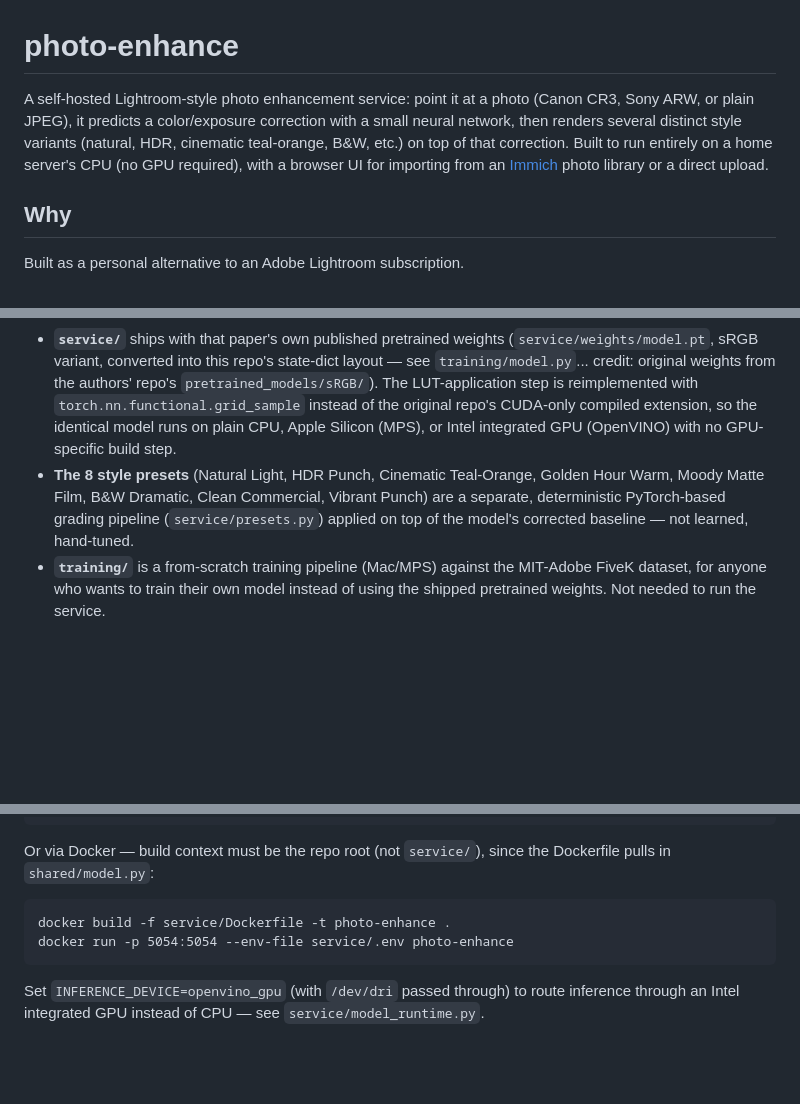
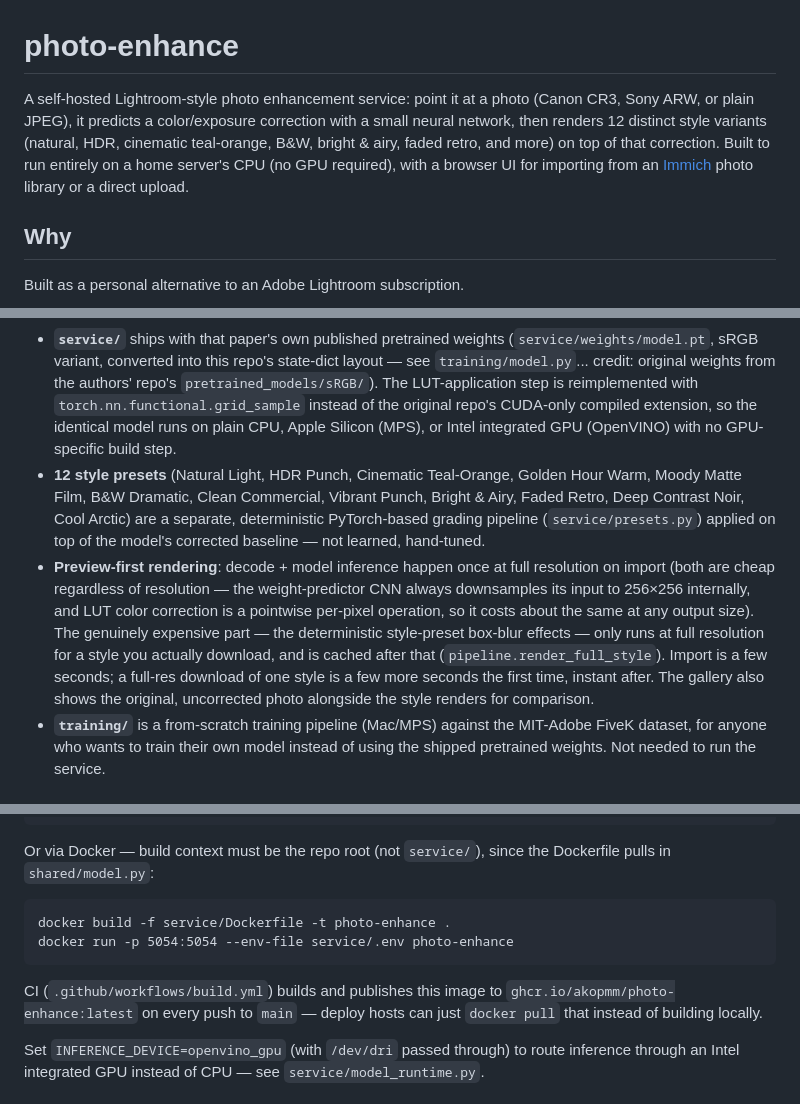
Before and after one commit to Akopmm/photo-enhance, a Markdown page: README.md, 3 parts joined by grey strips. Rendered like a GitHub page; blank space fills up the shorter version.

Commit message:
Update README: preview-first design, 12 presets, ghcr.io image

````diff
--- a/README.md
+++ b/README.md
@@ -1,6 +1,6 @@
 # photo-enhance
 
-A self-hosted Lightroom-style photo enhancement service: point it at a photo (Canon CR3, Sony ARW, or plain JPEG), it predicts a color/exposure correction with a small neural network, then renders several distinct style variants (natural, HDR, cinematic teal-orange, B&W, etc.) on top of that correction. Built to run entirely on a home server's CPU (no GPU required), with a browser UI for importing from an [Immich](https://immich.app) photo library or a direct upload.
+A self-hosted Lightroom-style photo enhancement service: point it at a photo (Canon CR3, Sony ARW, or plain JPEG), it predicts a color/exposure correction with a small neural network, then renders 12 distinct style variants (natural, HDR, cinematic teal-orange, B&W, bright & airy, faded retro, and more) on top of that correction. Built to run entirely on a home server's CPU (no GPU required), with a browser UI for importing from an [Immich](https://immich.app) photo library or a direct upload.
 
 ## Why
 
@@ -10,7 +10,8 @@ Built as a personal alternative to an Adobe Lightroom subscription.
 
 - **The model** is a small CNN (~600K parameters) based on the architecture from [*Learning Image-Adaptive 3D Lookup Tables for High Performance Photo Enhancement in Real-time*](https://github.com/HuiZeng/Image-Adaptive-3DLUT) (Zeng et al., Apache-2.0). It looks at a downsampled version of the photo and predicts how to blend a handful of learned 3D color lookup tables into one image-specific correction.
 - **`service/`** ships with that paper's own published pretrained weights (`service/weights/model.pt`, sRGB variant, converted into this repo's state-dict layout — see `training/model.py`... credit: original weights from the authors' repo's `pretrained_models/sRGB/`). The LUT-application step is reimplemented with `torch.nn.functional.grid_sample` instead of the original repo's CUDA-only compiled extension, so the identical model runs on plain CPU, Apple Silicon (MPS), or Intel integrated GPU (OpenVINO) with no GPU-specific build step.
-- **The 8 style presets** (Natural Light, HDR Punch, Cinematic Teal-Orange, Golden Hour Warm, Moody Matte Film, B&W Dramatic, Clean Commercial, Vibrant Punch) are a separate, deterministic PyTorch-based grading pipeline (`service/presets.py`) applied on top of the model's corrected baseline — not learned, hand-tuned.
+- **12 style presets** (Natural Light, HDR Punch, Cinematic Teal-Orange, Golden Hour Warm, Moody Matte Film, B&W Dramatic, Clean Commercial, Vibrant Punch, Bright & Airy, Faded Retro, Deep Contrast Noir, Cool Arctic) are a separate, deterministic PyTorch-based grading pipeline (`service/presets.py`) applied on top of the model's corrected baseline — not learned, hand-tuned.
+- **Preview-first rendering**: decode + model inference happen once at full resolution on import (both are cheap regardless of resolution — the weight-predictor CNN always downsamples its input to 256×256 internally, and LUT color correction is a pointwise per-pixel operation, so it costs about the same at any output size). The genuinely expensive part — the deterministic style-preset box-blur effects — only runs at full resolution for a style you actually download, and is cached after that (`pipeline.render_full_style`). Import is a few seconds; a full-res download of one style is a few more seconds the first time, instant after. The gallery also shows the original, uncorrected photo alongside the style renders for comparison.
 - **`training/`** is a from-scratch training pipeline (Mac/MPS) against the MIT-Adobe FiveK dataset, for anyone who wants to train their own model instead of using the shipped pretrained weights. Not needed to run the service.
 
 ## Running the service
@@ -31,6 +32,8 @@ docker build -f service/Dockerfile -t photo-enhance .
 docker run -p 5054:5054 --env-file service/.env photo-enhance
 ```
 
+CI (`.github/workflows/build.yml`) builds and publishes this image to `ghcr.io/akopmm/photo-enhance:latest` on every push to `main` — deploy hosts can just `docker pull` that instead of building locally.
+
 Set `INFERENCE_DEVICE=openvino_gpu` (with `/dev/dri` passed through) to route inference through an Intel integrated GPU instead of CPU — see `service/model_runtime.py`.
 
 ## Training your own model
````
